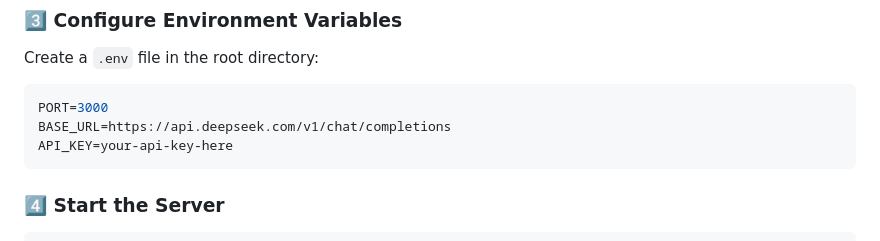
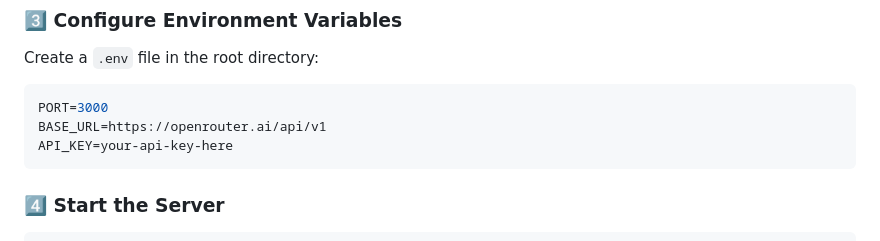
Before and after one commit to JawherKl/ai-faq-bot, a Markdown page: README.md, the part around the change. Drawn GitHub-style.

````diff
--- a/README.md
+++ b/README.md
@@ -53,7 +53,7 @@ npm install
 Create a `.env` file in the root directory:
 ```ini
 PORT=3000
-BASE_URL=https://api.deepseek.com/v1/chat/completions
+BASE_URL=https://openrouter.ai/api/v1
 API_KEY=your-api-key-here
 ```
 
````
